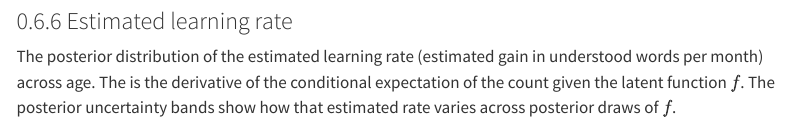
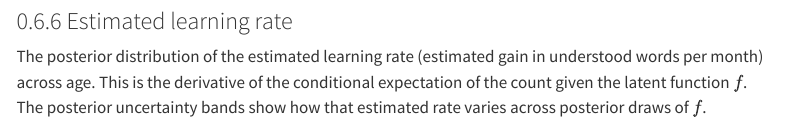
Before and after one commit to dseinternational/vocabulary-growth, a Quarto document (docs/models/vg04/index.qmd): the page in a window 1100 px wide, from 3390 px down. Rendered offline with R 4.5, knitr and Pandoc in place of Quarto, with nearby package versions; some code elsewhere in the file could not run offline; menus at the side of the page are left out.

Commit message:
Update docs/models/vg04/index.qmd
Co-authored-by: Copilot <175728472+Copilot@users.noreply.github.com>

```diff
--- a/docs/models/vg04/index.qmd
+++ b/docs/models/vg04/index.qmd
@@ -140,7 +140,7 @@ Smoothed:
 
 ### Estimated learning rate
 
-The posterior distribution of the estimated learning rate (estimated gain in understood words per month) across age. The is the derivative of the conditional expectation of the count given the latent function $f$. The posterior uncertainty bands show how that estimated rate varies across posterior draws of $f$.
+The posterior distribution of the estimated learning rate (estimated gain in understood words per month) across age. This is the derivative of the conditional expectation of the count given the latent function $f$. The posterior uncertainty bands show how that estimated rate varies across posterior draws of $f$.
 
 ![expected_learning_rate](expected_learning_rate.svg){#fig-expected-learning-rate .lightbox fig-align="left"}
 
```
